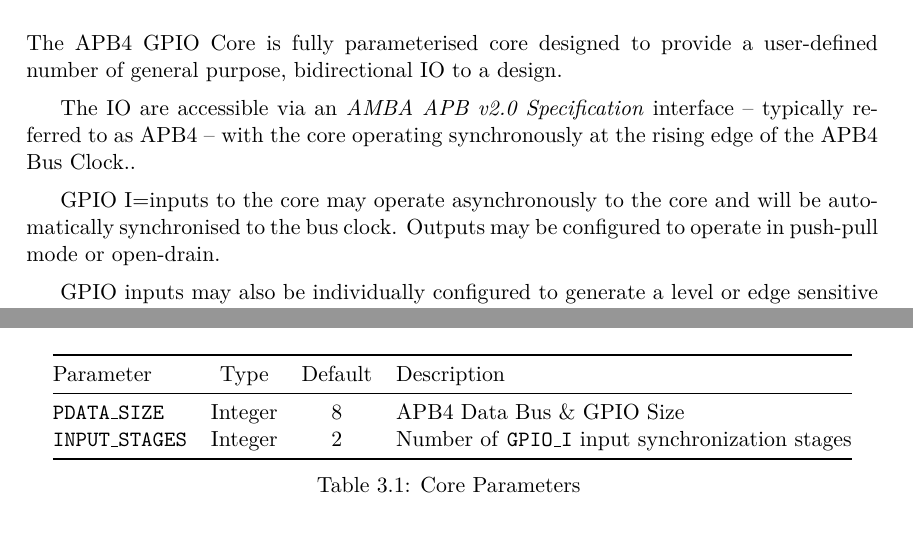
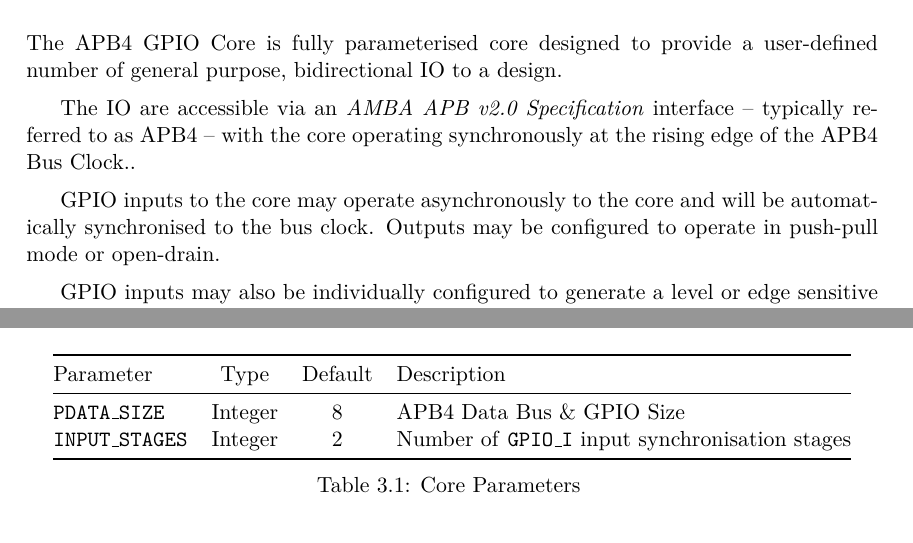
Before and after one commit to RoaLogic/apb4_gpio, a LaTeX book (docs/apb4_gpio_datasheet.tex, which reads docs/tex/configuration.tex, docs/tex/introduction.tex): two parts of pages 4 and 7 of 15, joined at a grey line, cut so that both start at the same text. Compiled offline with pdfLaTeX.

Commit message:
Typo's fixed

```diff
--- a/docs/tex/configuration.tex
+++ b/docs/tex/configuration.tex
@@ -14,7 +14,7 @@ Parameter & Type & Default & Description\tabularnewline
 \midrule
 \endhead
 \texttt{PDATA\_SIZE} & Integer & 8 & APB4 Data Bus \& GPIO Size\tabularnewline
-\texttt{INPUT\_STAGES} & Integer & 2 & Number of \texttt{GPIO\_I} input synchronization
+\texttt{INPUT\_STAGES} & Integer & 2 & Number of \texttt{GPIO\_I} input synchronisation
 stages\tabularnewline
 \bottomrule
 \caption{Core Parameters}
--- a/docs/tex/introduction.tex
+++ b/docs/tex/introduction.tex
@@ -4,7 +4,7 @@ The APB4 GPIO Core is fully parameterised core designed to provide a user-define
 
 The IO are accessible via an \emph{AMBA APB v2.0 Specification} interface -- typically referred to as APB4 -- with the core operating synchronously at the rising edge of the APB4 Bus Clock..
 
-GPIO I=inputs to the core may operate asynchronously to the core and will be automatically synchronised to the bus clock. Outputs may be configured to operate in push-pull mode or open-drain.
+GPIO inputs to the core may operate asynchronously to the core and will be automatically synchronised to the bus clock. Outputs may be configured to operate in push-pull mode or open-drain.
 
 GPIO inputs may also be individually configured to generate a level or edge sensitive interrupt. A single IRQ output is provided to connect to the host.
 
```
Also changed, not shown: docs/tex/interface-gpio.tex (+1 -1 lines), docs/tex/specification.tex (+1 -1 lines).
